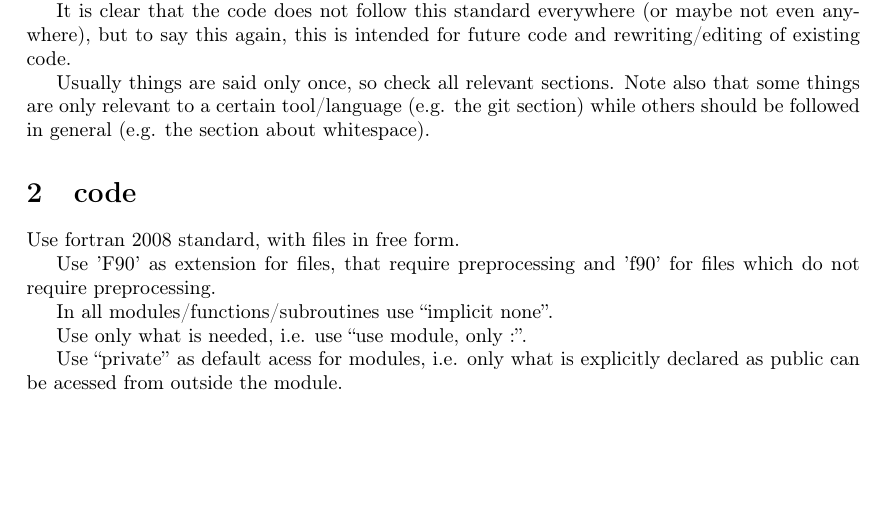
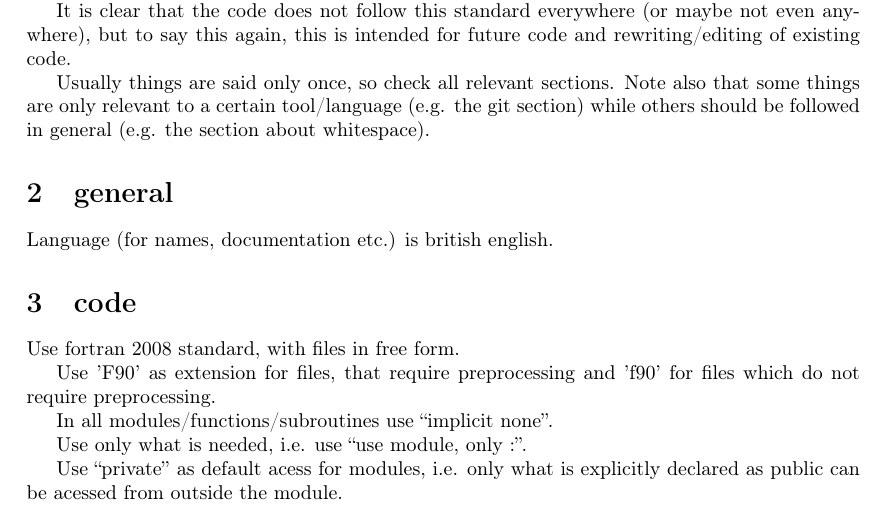
Before and after one commit to itpplasma/NEO-2, a LaTeX document (DOC/ExtraDocumentsTex/coding_style.tex): part of page 1 of 3, cut so that both start at the same text, the shorter picture padded with empty space. Compiled offline with pdfLaTeX.

Commit message:
Minor: define language for names/documentation.
Add line to make clear, which language should be used for comments,
names and documentation.

```diff
--- a/DOC/ExtraDocumentsTex/coding_style.tex
+++ b/DOC/ExtraDocumentsTex/coding_style.tex
@@ -67,6 +67,11 @@ Usually things are said only once, so check all relevant sections.
 Note also that some things are only relevant to a certain tool/language
 (e.g. the git section) while others should be followed in general (e.g.
 the section about whitespace).
+
+%%%%%%%%%%%%%%%%%%%%%%%%%%%%%%%%%%%%%%%%%%%%%%%%%%%%%%%%%%%%%%%%%%%%%%%%
+%%%%%%%%%%%%%%%%%%%%%%%%%%%%%%%%%%%%%%%%%%%%%%%%%%%%%%%%%%%%%%%%%%%%%%%%
+\section{general}
+Language (for names, documentation etc.) is british english.
 
 %%%%%%%%%%%%%%%%%%%%%%%%%%%%%%%%%%%%%%%%%%%%%%%%%%%%%%%%%%%%%%%%%%%%%%%%
 %%%%%%%%%%%%%%%%%%%%%%%%%%%%%%%%%%%%%%%%%%%%%%%%%%%%%%%%%%%%%%%%%%%%%%%%
```
